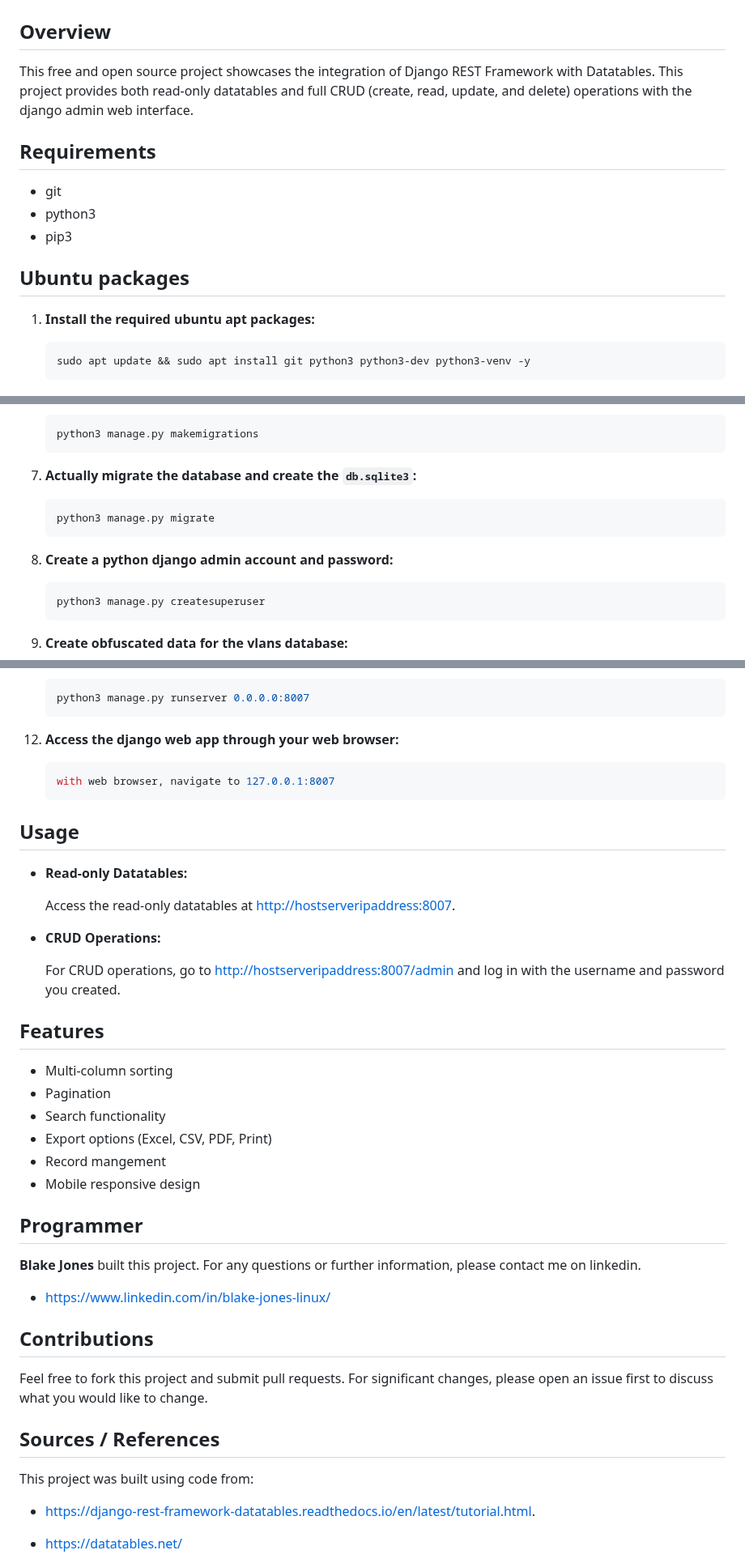
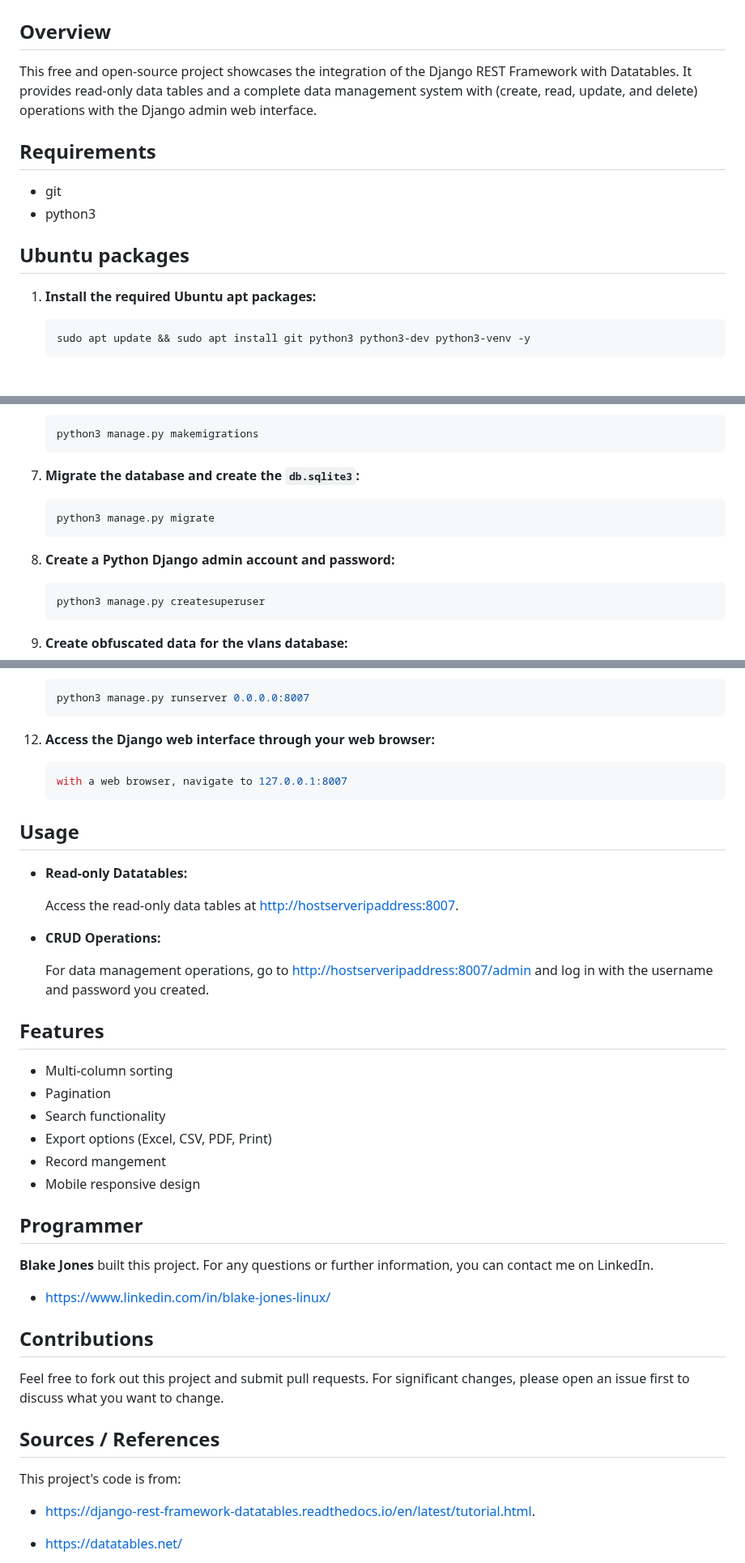
Before and after one commit to LinuxSystemsEngineer/django_rest_framework_datatables_project, a Markdown page: README.md, 3 parts joined by grey strips. Shown at 81% size. Rendered like a GitHub page.

Commit message:
localhost: updated the readme.md file
localhost: updated the readme.md file

````diff
--- a/README.md
+++ b/README.md
@@ -1,16 +1,15 @@
 # Django REST Framework Datatables Project
 
 ## Overview
-This free and open source project showcases the integration of Django REST Framework with Datatables. This project provides both read-only datatables and full CRUD (create, read, update, and delete) operations with the django admin web interface.
+This free and open-source project showcases the integration of the Django REST Framework with Datatables. It provides read-only data tables and a complete data management system with (create, read, update, and delete) operations with the Django admin web interface.
 
 ## Requirements
 - git
 - python3
-- pip3
 
 ## Ubuntu packages
 
-1. **Install the required ubuntu apt packages:**
+1. **Install the required Ubuntu apt packages:**
 
     ```bash
     sudo apt update && sudo apt install git python3 python3-dev python3-venv -y
@@ -53,13 +52,13 @@ This free and open source project showcases the integration of Django REST Frame
     python3 manage.py makemigrations
     ```
 
-7. **Actually migrate the database and create the `db.sqlite3`:**
+7. **Migrate the database and create the `db.sqlite3`:**
 
     ```bash
     python3 manage.py migrate
     ```
 
-8. **Create a python django admin account and password:**
+8. **Create a Python Django admin account and password:**
 
     ```bash
     python3 manage.py createsuperuser
@@ -83,21 +82,21 @@ This free and open source project showcases the integration of Django REST Frame
     python3 manage.py runserver 0.0.0.0:8007
     ```
 
-12. **Access the django web app through your web browser:**
+12. **Access the Django web interface through your web browser:**
 
     ```bash
-    with web browser, navigate to 127.0.0.1:8007
+    with a web browser, navigate to 127.0.0.1:8007
     ```
 
 ## Usage
 
 - **Read-only Datatables:**
 
-    Access the read-only datatables at [http://hostserveripaddress:8007](http://hostserveripaddress:8007).
+    Access the read-only data tables at [http://hostserveripaddress:8007](http://hostserveripaddress:8007).
 
 - **CRUD Operations:**
 
-    For CRUD operations, go to [http://hostserveripaddress:8007/admin](http://hostserveripaddress:8007/admin) and log in with the username and password you created.
+    For data management operations, go to [http://hostserveripaddress:8007/admin](http://hostserveripaddress:8007/admin) and log in with the username and password you created.
 
 ## Features
 
@@ -109,15 +108,15 @@ This free and open source project showcases the integration of Django REST Frame
 - Mobile responsive design
 
 ## Programmer
- **Blake Jones** built this project. For any questions or further information, please contact me on linkedin.
+ **Blake Jones** built this project. For any questions or further information, you can contact me on LinkedIn.
 
 * https://www.linkedin.com/in/blake-jones-linux/
 
 ## Contributions
-Feel free to fork this project and submit pull requests. For significant changes, please open an issue first to discuss what you would like to change.
+Feel free to fork out this project and submit pull requests. For significant changes, please open an issue first to discuss what you want to change.
 
 ## Sources / References
-This project was built using code from:
+This project's code is from:
 
 * https://django-rest-framework-datatables.readthedocs.io/en/latest/tutorial.html.
 
````
Also changed, not shown: other parts of README.md (+1 -1 lines).
